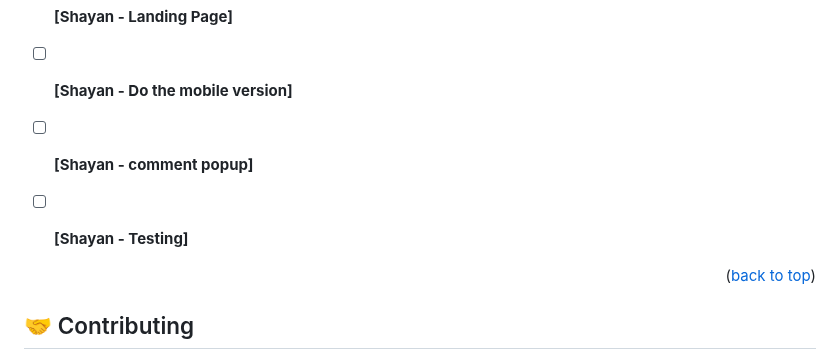
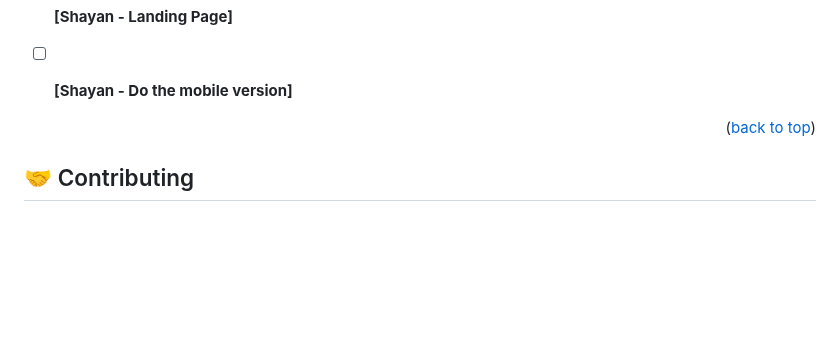
Before and after one commit to shayan1234554321/flame-cafe, a Markdown page: README.md, the part around the change. GitHub-like rendering; blank space fills up the shorter version.

```diff
--- a/README.md
+++ b/README.md
@@ -195,8 +195,6 @@ npm run deploy
 
 - [ ] **[Shayan - Landing Page]**
 - [ ] **[Shayan - Do the mobile version]**
-- [ ] **[Shayan - comment popup]**
-- [ ] **[Shayan - Testing]**
 
 
 
```
